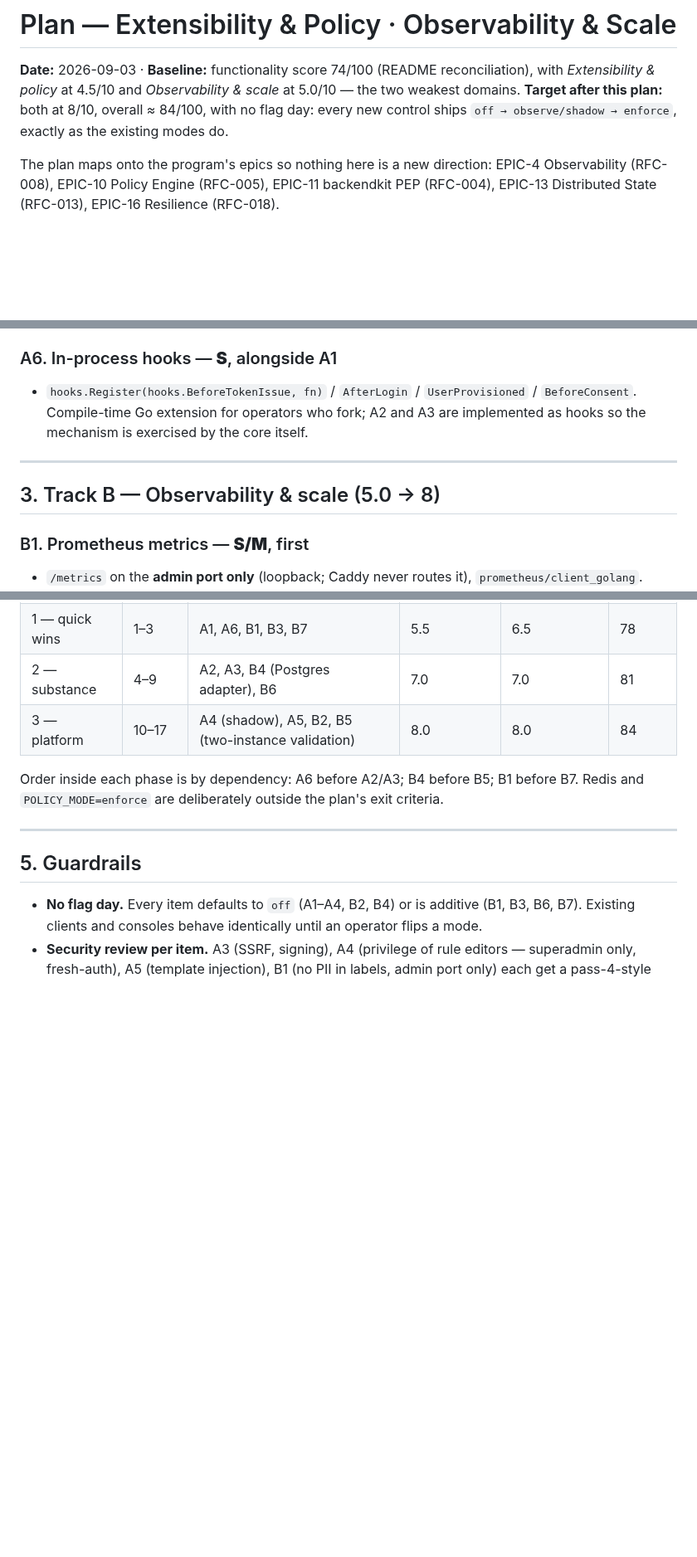
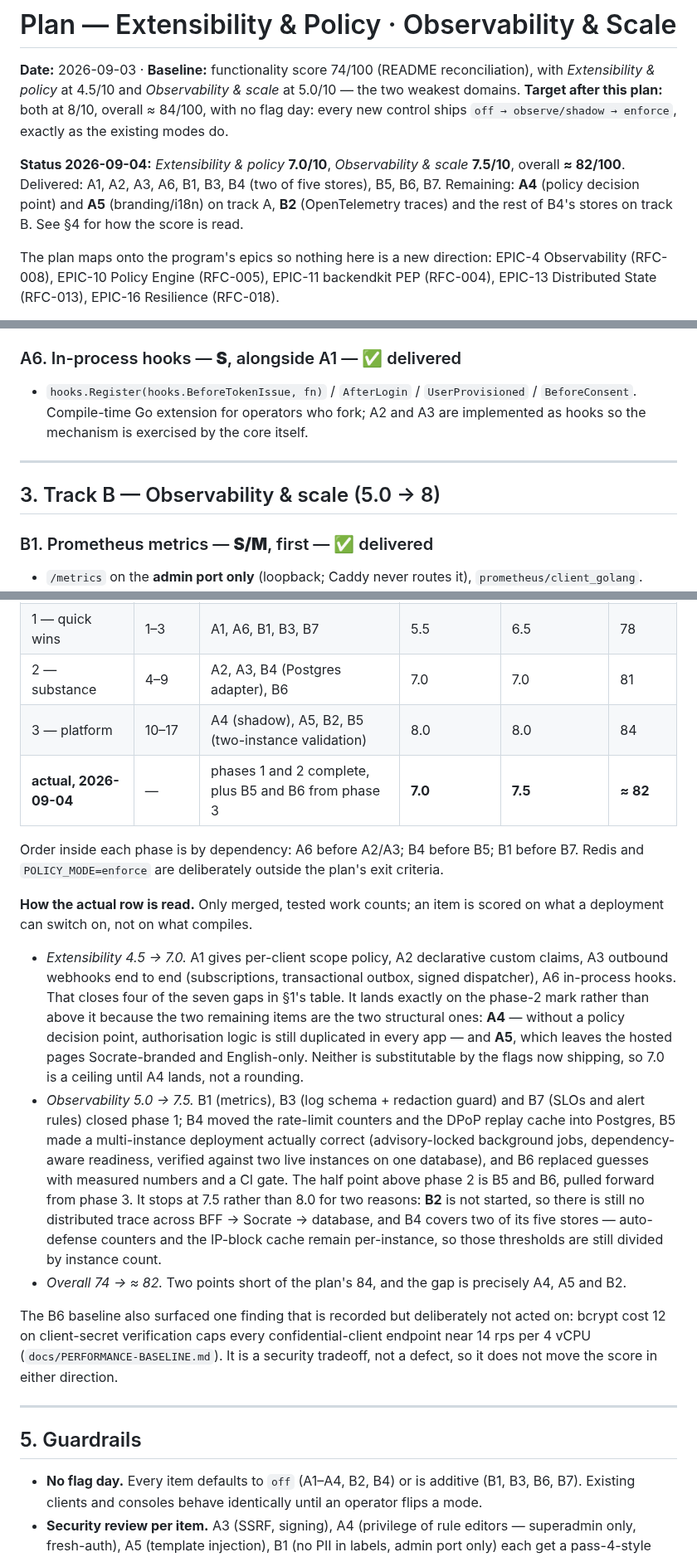
Before and after one commit to ovander/go-oauth2, a Markdown page: docs/program/PLAN-EXTENSIBILITY-OBSERVABILITY.md, 3 parts joined by grey strips. Shown at 83% size. Rendered like a GitHub page; blank space fills up the shorter version.

Commit message:
docs: record the delivered score against the extensibility/observability plan
The plan carried only its starting baseline (4.5 / 5.0, overall 74) and its
targets. Phases 1 and 2 are complete and B5 and B6 landed early from phase 3,
so the document no longer described the system it plans for.

Adds a status line and an "actual" row: Extensibility 7.0, Observability 7.5,
overall ~82, with the reasoning for each — what closed the gap, and why each
number stops where it does. Extensibility is capped at 7.0 because A4 and A5
are structural and not substitutable by the flags now shipping; Observability
stops at 7.5 because B2 is not started and B4 covers two of its five stores,
leaving auto-defense counters and the IP-block cache per-instance. Marks the
delivered items A1, A6, B1, B3 and B7 to match A2, A3 and B5.

Co-Authored-By: Claude Opus 5 <noreply@anthropic.com>
Claude-Session: https://claude.ai/code/session_01GKRxaeYxyDhmt42cehLsGA

```diff
--- a/docs/program/PLAN-EXTENSIBILITY-OBSERVABILITY.md
+++ b/docs/program/PLAN-EXTENSIBILITY-OBSERVABILITY.md
@@ -4,6 +4,11 @@
 *Extensibility & policy* at 4.5/10 and *Observability & scale* at 5.0/10 — the two weakest
 domains. **Target after this plan:** both at 8/10, overall ≈ 84/100, with no flag day: every new
 control ships `off → observe/shadow → enforce`, exactly as the existing modes do.
+
+**Status 2026-09-04:** *Extensibility & policy* **7.0/10**, *Observability & scale* **7.5/10**,
+overall **≈ 82/100**. Delivered: A1, A2, A3, A6, B1, B3, B4 (two of five stores), B5, B6, B7.
+Remaining: **A4** (policy decision point) and **A5** (branding/i18n) on track A, **B2**
+(OpenTelemetry traces) and the rest of B4's stores on track B. See §4 for how the score is read.
 
 The plan maps onto the program's epics so nothing here is a new direction:
 EPIC-4 Observability (RFC-008), EPIC-10 Policy Engine (RFC-005), EPIC-11 backendkit PEP
@@ -133,7 +138,7 @@ stable `event_id` is the subscriber's deduplication key.
 - Message catalogues (`en`, `fr` to start) selected by `Accept-Language` / `ui_locales`;
   `/oauth/authorize?ui_locales=` honoured per OIDC.
 
-### A6. In-process hooks — **S**, alongside A1
+### A6. In-process hooks — **S**, alongside A1 — ✅ delivered
 - `hooks.Register(hooks.BeforeTokenIssue, fn)` / `AfterLogin` / `UserProvisioned` /
   `BeforeConsent`. Compile-time Go extension for operators who fork; A2 and A3 are implemented as
   hooks so the mechanism is exercised by the core itself.
@@ -142,7 +147,7 @@ stable `event_id` is the subscriber's deduplication key.
 
 ## 3. Track B — Observability & scale (5.0 → 8)
 
-### B1. Prometheus metrics — **S/M**, first
+### B1. Prometheus metrics — **S/M**, first — ✅ delivered
 - `/metrics` on the **admin port only** (loopback; Caddy never routes it), `prometheus/client_golang`.
 - RED per route (chi middleware: requests, errors, duration histogram, labelled by route pattern
   and status — never by user or client id), plus domain metrics:
@@ -267,9 +272,36 @@ could meet.
 | 1 — quick wins | 1–3 | A1, A6, B1, B3, B7 | 5.5 | 6.5 | 78 |
 | 2 — substance | 4–9 | A2, A3, B4 (Postgres adapter), B6 | 7.0 | 7.0 | 81 |
 | 3 — platform | 10–17 | A4 (shadow), A5, B2, B5 (two-instance validation) | 8.0 | 8.0 | 84 |
+| **actual, 2026-09-04** | — | phases 1 and 2 complete, plus B5 and B6 from phase 3 | **7.0** | **7.5** | **≈ 82** |
 
 Order inside each phase is by dependency: A6 before A2/A3; B4 before B5; B1 before B7.
 Redis and `POLICY_MODE=enforce` are deliberately outside the plan's exit criteria.
+
+**How the actual row is read.** Only merged, tested work counts; an item is scored on what a
+deployment can switch on, not on what compiles.
+
+- *Extensibility 4.5 → 7.0.* A1 gives per-client scope policy, A2 declarative custom claims, A3
+  outbound webhooks end to end (subscriptions, transactional outbox, signed dispatcher), A6
+  in-process hooks. That closes four of the seven gaps in §1's table. It lands exactly on the
+  phase-2 mark rather than above it because the two remaining items are the two structural ones:
+  **A4** — without a policy decision point, authorisation logic is still duplicated in every app
+  — and **A5**, which leaves the hosted pages Socrate-branded and English-only. Neither is
+  substitutable by the flags now shipping, so 7.0 is a ceiling until A4 lands, not a rounding.
+- *Observability 5.0 → 7.5.* B1 (metrics), B3 (log schema + redaction guard) and B7 (SLOs and
+  alert rules) closed phase 1; B4 moved the rate-limit counters and the DPoP replay cache into
+  Postgres, B5 made a multi-instance deployment actually correct (advisory-locked background
+  jobs, dependency-aware readiness, verified against two live instances on one database), and B6
+  replaced guesses with measured numbers and a CI gate. The half point above phase 2 is B5 and
+  B6, pulled forward from phase 3. It stops at 7.5 rather than 8.0 for two reasons: **B2** is not
+  started, so there is still no distributed trace across BFF → Socrate → database, and B4 covers
+  two of its five stores — auto-defense counters and the IP-block cache remain per-instance, so
+  those thresholds are still divided by instance count.
+- *Overall 74 → ≈ 82.* Two points short of the plan's 84, and the gap is precisely A4, A5 and B2.
+
+The B6 baseline also surfaced one finding that is recorded but deliberately not acted on: bcrypt
+cost 12 on client-secret verification caps every confidential-client endpoint near 14 rps per
+4 vCPU (`docs/PERFORMANCE-BASELINE.md`). It is a security tradeoff, not a defect, so it does not
+move the score in either direction.
 
 ---
 
```
Also changed, not shown: other parts of docs/program/PLAN-EXTENSIBILITY-OBSERVABILITY.md (+3 -3 lines).
